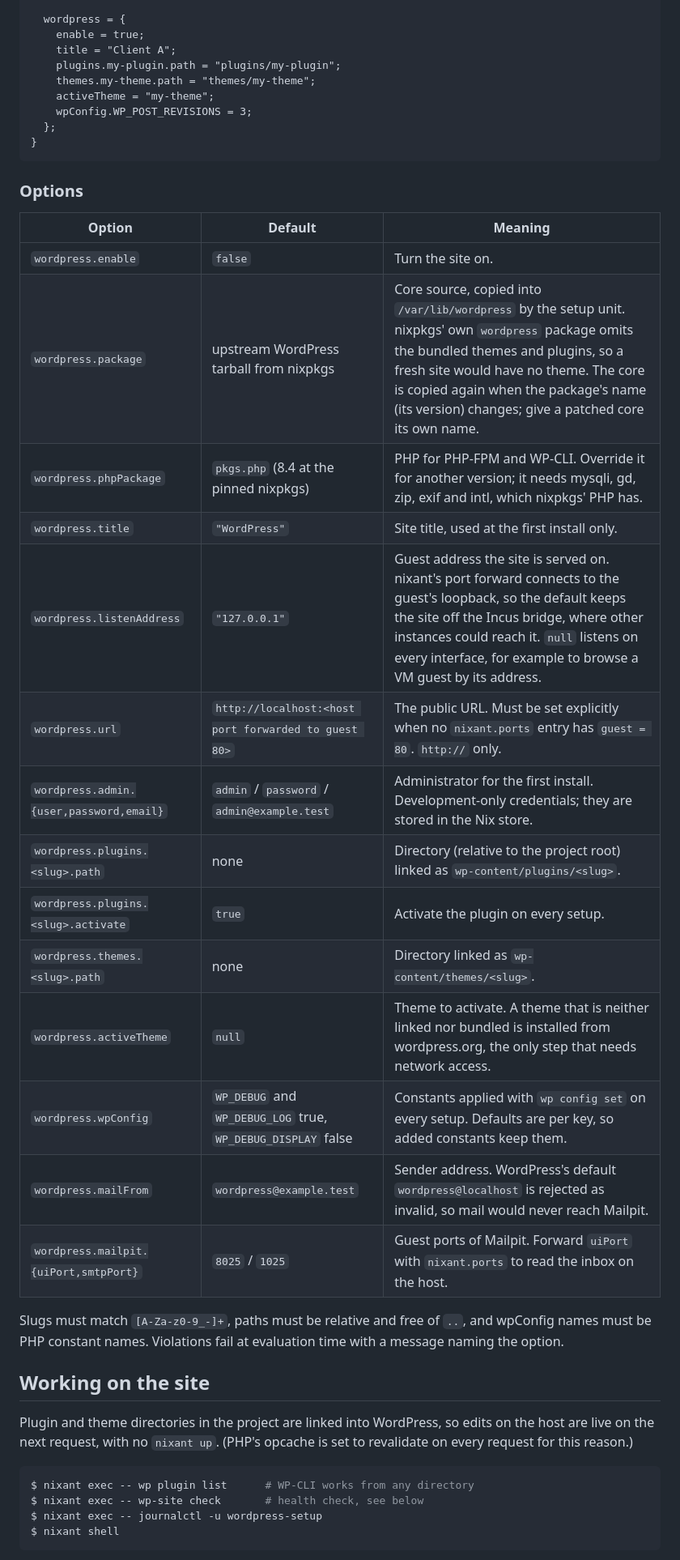
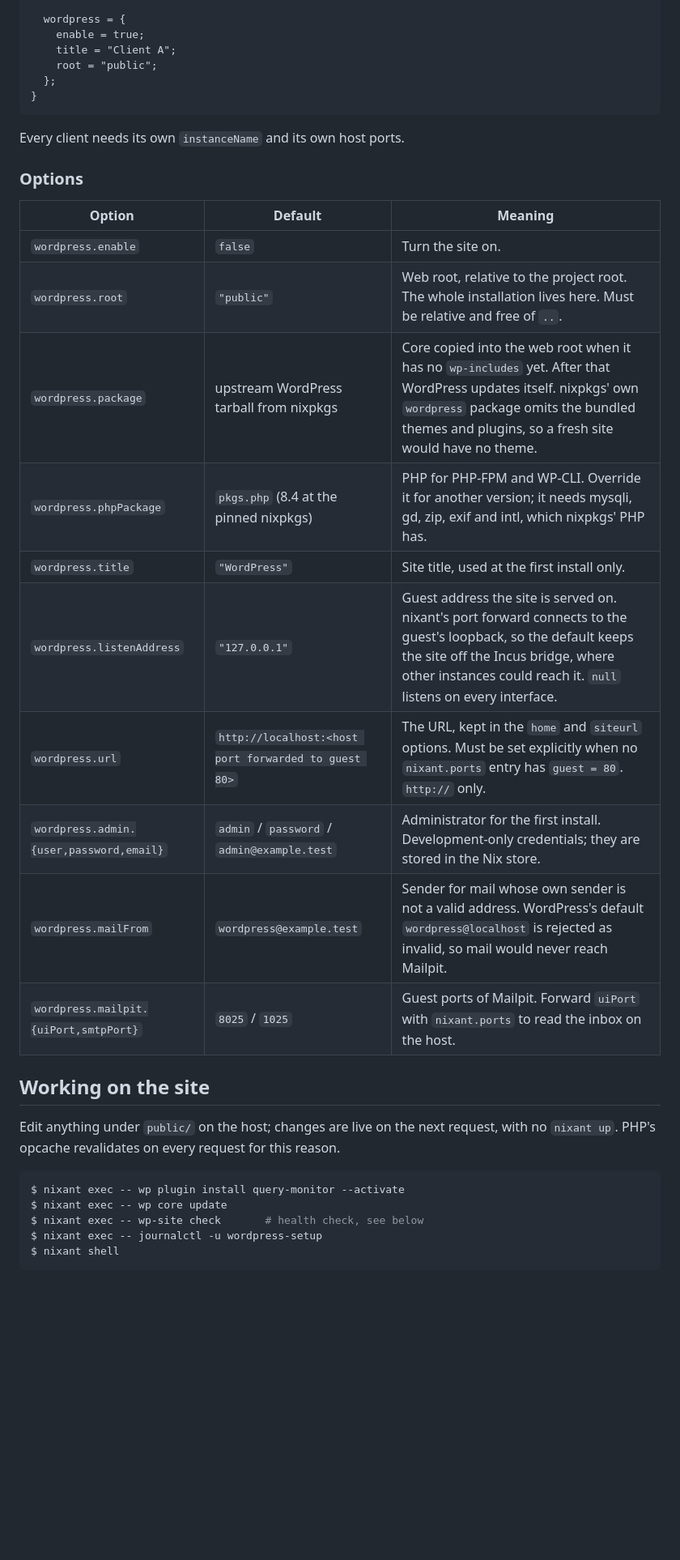
Before and after one commit to jasalt/nixant-py, a Markdown page: extensions/wordpress/README.md, the part around one of its changes. Shown at 81% size. GitHub-like rendering; blank space fills up the shorter version.

````diff
--- a/extensions/wordpress/README.md
+++ b/extensions/wordpress/README.md
@@ -54,41 +78,35 @@ When `up` finishes (`... ready`):
   wordpress = {
     enable = true;
     title = "Client A";
-    plugins.my-plugin.path = "plugins/my-plugin";
-    themes.my-theme.path = "themes/my-theme";
-    activeTheme = "my-theme";
-    wpConfig.WP_POST_REVISIONS = 3;
+    root = "public";
   };
 }
 ```
+
+Every client needs its own `instanceName` and its own host ports.
 
 ### Options
 
 | Option | Default | Meaning |
 |---|---|---|
 | `wordpress.enable` | `false` | Turn the site on. |
-| `wordpress.package` | upstream WordPress tarball from nixpkgs | Core source, copied into `/var/lib/wordpress` by the setup unit. nixpkgs' own `wordpress` package omits the bundled themes and plugins, so a fresh site would have no theme. The core is copied again when the package's name (its version) changes; give a patched core its own name. |
+| `wordpress.root` | `"public"` | Web root, relative to the project root. The whole installation lives here. Must be relative and free of `..`. |
+| `wordpress.package` | upstream WordPress tarball from nixpkgs | Core copied into the web root when it has no `wp-includes` yet. After that WordPress updates itself. nixpkgs' own `wordpress` package omits the bundled themes and plugins, so a fresh site would have no theme. |
 | `wordpress.phpPackage` | `pkgs.php` (8.4 at the pinned nixpkgs) | PHP for PHP-FPM and WP-CLI. Override it for another version; it needs mysqli, gd, zip, exif and intl, which nixpkgs' PHP has. |
 | `wordpress.title` | `"WordPress"` | Site title, used at the first install only. |
-| `wordpress.listenAddress` | `"127.0.0.1"` | Guest address the site is served on. nixant's port forward connects to the guest's loopback, so the default keeps the site off the Incus bridge, where other instances could reach it. `null` listens on every interface, for example to browse a VM guest by its address. |
-| `wordpress.url` | `http://localhost:<host port forwarded to guest 80>` | The public URL. Must be set explicitly when no `nixant.ports` entry has `guest = 80`. `http://` only. |
+| `wordpress.listenAddress` | `"127.0.0.1"` | Guest address the site is served on. nixant's port forward connects to the guest's loopback, so the default keeps the site off the Incus bridge, where other instances could reach it. `null` listens on every interface. |
+| `wordpress.url` | `http://localhost:<host port forwarded to guest 80>` | The URL, kept in the `home` and `siteurl` options. Must be set explicitly when no `nixant.ports` entry has `guest = 80`. `http://` only. |
 | `wordpress.admin.{user,password,email}` | `admin` / `password` / `admin@example.test` | Administrator for the first install. Development-only credentials; they are stored in the Nix store. |
-| `wordpress.plugins.<slug>.path` | none | Directory (relative to the project root) linked as `wp-content/plugins/<slug>`. |
-| `wordpress.plugins.<slug>.activate` | `true` | Activate the plugin on every setup. |
-| `wordpress.themes.<slug>.path` | none | Directory linked as `wp-content/themes/<slug>`. |
-| `wordpress.activeTheme` | `null` | Theme to activate. A theme that is neither linked nor bundled is installed from wordpress.org, the only step that needs network access. |
-| `wordpress.wpConfig` | `WP_DEBUG` and `WP_DEBUG_LOG` true, `WP_DEBUG_DISPLAY` false | Constants applied with `wp config set` on every setup. Defaults are per key, so added constants keep them. |
-| `wordpress.mailFrom` | `wordpress@example.test` | Sender address. WordPress's default `wordpress@localhost` is rejected as invalid, so mail would never reach Mailpit. |
+| `wordpress.mailFrom` | `wordpress@example.test` | Sender for mail whose own sender is not a valid address. WordPress's default `wordpress@localhost` is rejected as invalid, so mail would never reach Mailpit. |
 | `wordpress.mailpit.{uiPort,smtpPort}` | `8025` / `1025` | Guest ports of Mailpit. Forward `uiPort` with `nixant.ports` to read the inbox on the host. |
-
-Slugs must match `[A-Za-z0-9_-]+`, paths must be relative and free of `..`, and wpConfig names must be PHP constant names. Violations fail at evaluation time with a message naming the option.
 
 ## Working on the site
 
-Plugin and theme directories in the project are linked into WordPress, so edits on the host are live on the next request, with no `nixant up`. (PHP's opcache is set to revalidate on every request for this reason.)
+Edit anything under `public/` on the host; changes are live on the next request, with no `nixant up`. PHP's opcache revalidates on every request for this reason.
 
 ```console
-$ nixant exec -- wp plugin list      # WP-CLI works from any directory
+$ nixant exec -- wp plugin install query-monitor --activate
+$ nixant exec -- wp core update
 $ nixant exec -- wp-site check       # health check, see below
 $ nixant exec -- journalctl -u wordpress-setup
 $ nixant shell
````
Also changed, not shown: other parts of extensions/wordpress/README.md (+58 -29 lines), extensions/wordpress/plan.md (+92 -74 lines).
